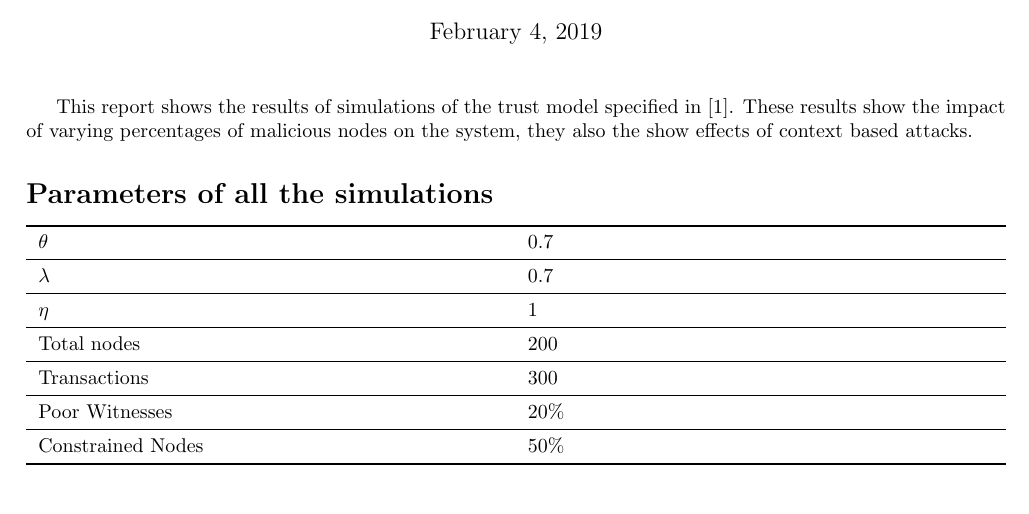
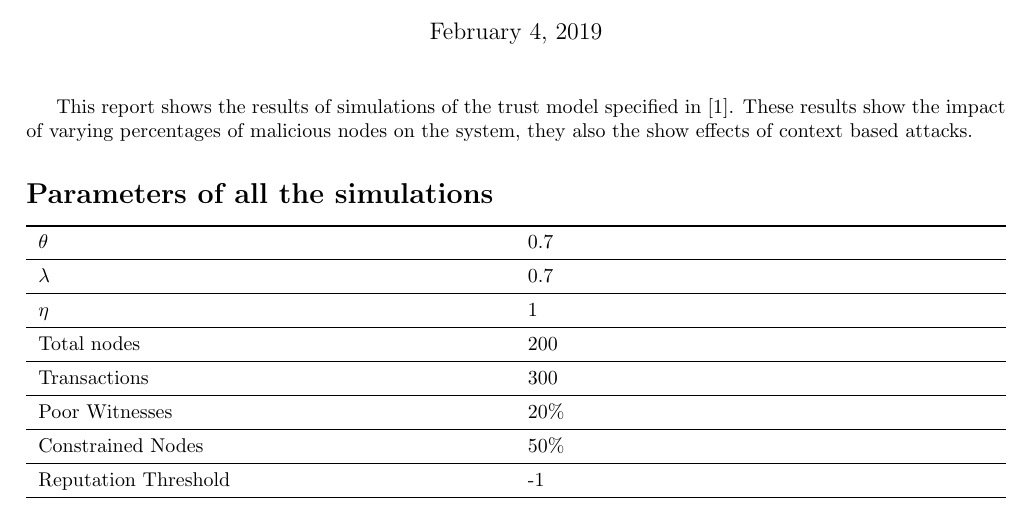
Before and after one commit to codymlewis/saied-13, a LaTeX document (AttackResults/AttackResults.tex): part of page 1 of 74, cut so that both start at the same text. Compiled offline with pdfLaTeX.

Commit message:
Added the reputation threshold

```diff
--- a/AttackResults/AttackResults.tex
+++ b/AttackResults/AttackResults.tex
@@ -36,6 +36,8 @@
         Poor Witnesses & $ 20\% $ \\
         \midrule
         Constrained Nodes & $ 50\% $ \\
+        \midrule
+        Reputation Threshold & -1 \\
         \bottomrule
     \end{tabularx} \\
   \newpage
```
